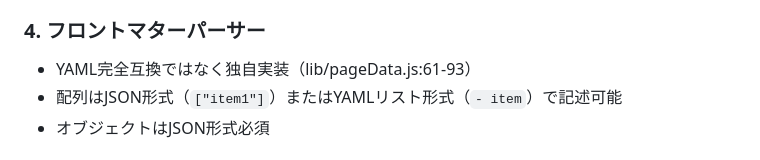
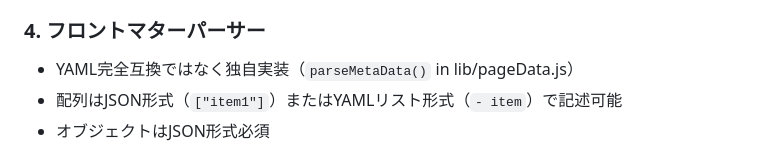
Before and after one commit to amashigeseiji/tenjuu99-blog, a Markdown page: docs/develop.md, the part around the change. Rendered like a GitHub page.

Commit message:
ドキュメントの参照位置を除外

```diff
--- a/docs/develop.md
+++ b/docs/develop.md
@@ -452,7 +452,7 @@ npm run dev
 
 ### 4. フロントマターパーサー
 
-- YAML完全互換ではなく独自実装（lib/pageData.js:61-93）
+- YAML完全互換ではなく独自実装（`parseMetaData()` in lib/pageData.js）
 - 配列はJSON形式（`["item1"]`）またはYAMLリスト形式（`- item`）で記述可能
 - オブジェクトはJSON形式必須
 
```
